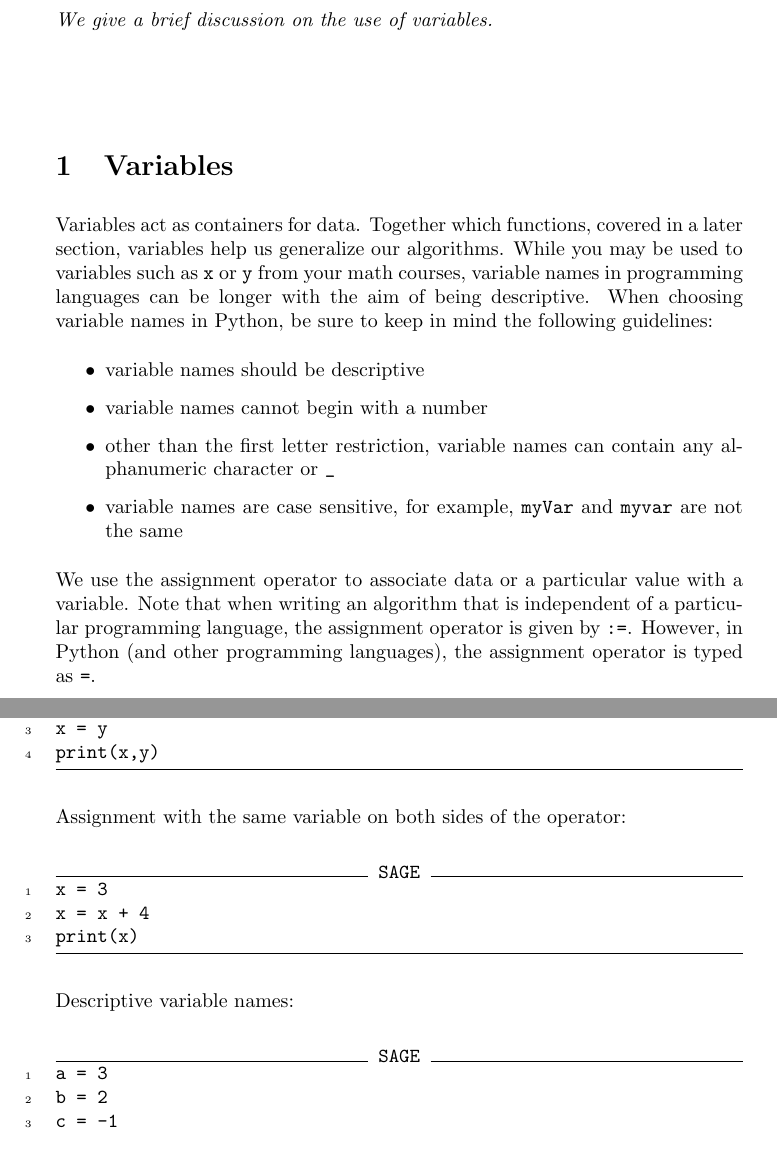
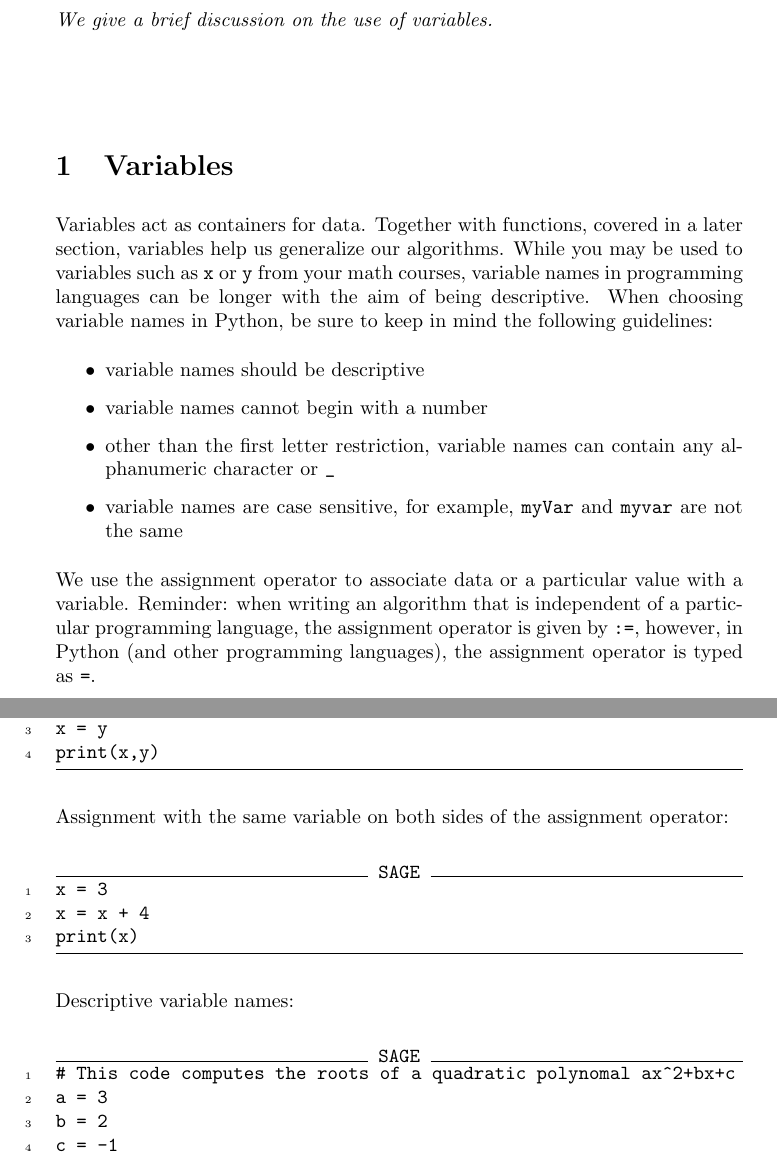
Before and after one commit to jathiel/Ximera-Xourses-NYCCT, a LaTeX document (Python/Variables.tex): two parts of pages 1 and 2 of 2, joined at a grey line, cut so that both start at the same text. Compiled offline with pdfLaTeX.

Commit message:
added description in last sagecell

```diff
--- a/Python/Variables.tex
+++ b/Python/Variables.tex
@@ -8,7 +8,7 @@ We give a brief discussion on the use of variables.
 
 \section{Variables}
 
-Variables act as containers for data. Together which functions, covered in a later section, variables help us generalize our algorithms. While you may be used to variables such as \verb|x| or \verb|y| from your math courses, variable names in programming languages can be longer with the aim of being descriptive. When choosing variable names in Python, be sure to keep in mind the following guidelines:
+Variables act as containers for data. Together with functions, covered in a later section, variables help us generalize our algorithms. While you may be used to variables such as \verb|x| or \verb|y| from your math courses, variable names in programming languages can be longer with the aim of being descriptive. When choosing variable names in Python, be sure to keep in mind the following guidelines:
 
 \begin{itemize}
 	\item variable names should be descriptive
@@ -17,7 +17,7 @@ Variables act as containers for data. Together which functions, covered in a lat
 	\item variable names are case sensitive, for example, \verb|myVar| and \verb|myvar| are not the same
 \end{itemize}
 
-We use the assignment operator to associate data or a particular value with a variable. Note that when writing an algorithm that is independent of a particular programming language, the assignment operator is given by \verb|:=|. However, in Python (and other programming languages), the assignment operator is typed as \verb|=|.
+We use the assignment operator to associate data or a particular value with a variable. Reminder: when writing an algorithm that is independent of a particular programming language, the assignment operator is given by \verb|:=|, however, in Python (and other programming languages), the assignment operator is typed as \verb|=|.
 
 We give a few examples below of how variables may be used.
 
@@ -44,7 +44,7 @@ x = y
 print(x,y)
 \end{sageCell}
 
-Assignment with the same variable on both sides of the operator:
+Assignment with the same variable on both sides of the assignment operator:
 
 \begin{sageCell}
 x = 3
@@ -55,6 +55,7 @@ print(x)
 Descriptive variable names:
 
 \begin{sageCell}
+# This code computes the roots of a quadratic polynomal ax^2+bx+c
 a = 3
 b = 2
 c = -1
```
